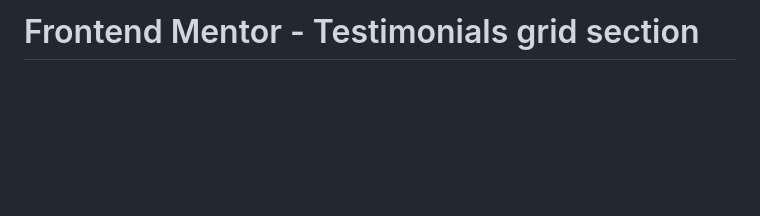
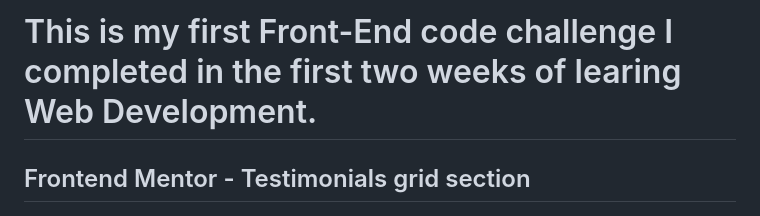
Before and after one commit to UnholiGhost/testimonial-grid-frontend-challenge, a Markdown page: README.md, the part around the change. GitHub-like rendering; blank space fills up the shorter version.

```diff
--- a/README.md
+++ b/README.md
@@ -1,4 +1,6 @@
-# Frontend Mentor - Testimonials grid section
+# This is my first Front-End code challenge I completed in the first two weeks of learing Web Development.
+
+## Frontend Mentor - Testimonials grid section
 
 ![Design preview for the Testimonials grid section coding challenge](./design/desktop-preview.jpg)
 
```
